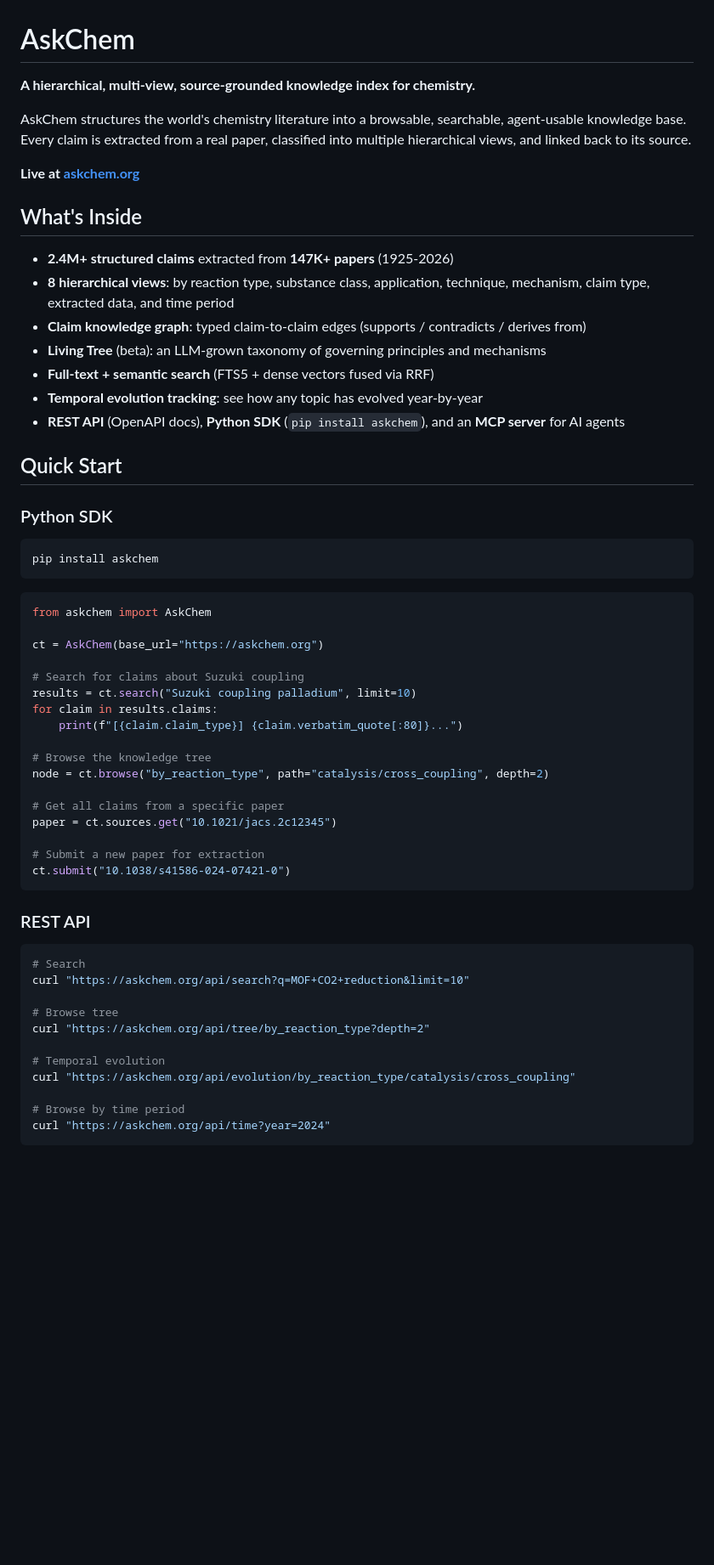
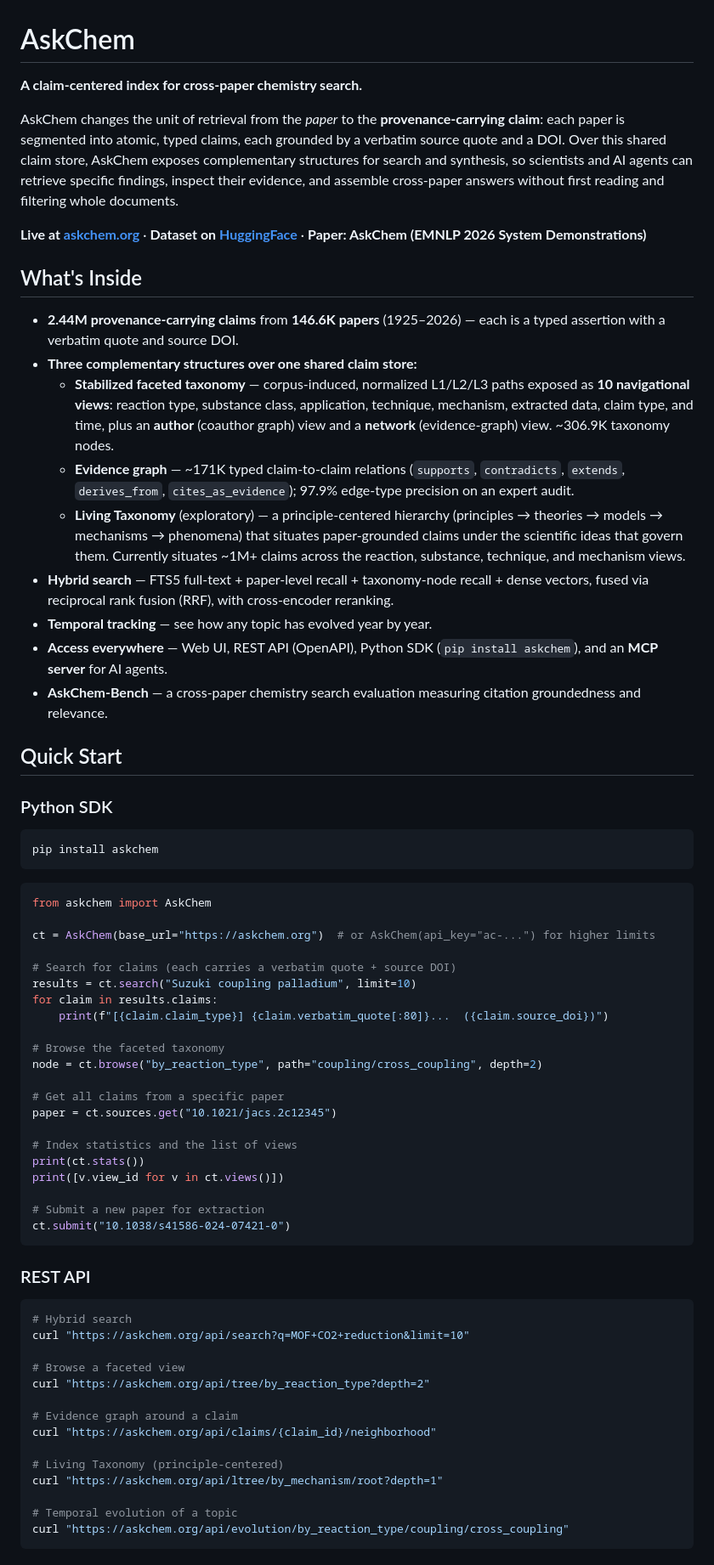
Before and after one commit to bingyan4science/askchem, a Markdown page: README.md, the part around one of its changes. Shown at 85% size. Drawn GitHub-style; blank space fills up the shorter version.

````diff
--- a/README.md
+++ b/README.md
@@ -1,20 +1,22 @@
 # AskChem
 
-**A hierarchical, multi-view, source-grounded knowledge index for chemistry.**
+**A claim-centered index for cross-paper chemistry search.**
 
-AskChem structures the world's chemistry literature into a browsable, searchable, agent-usable knowledge base. Every claim is extracted from a real paper, classified into multiple hierarchical views, and linked back to its source.
+AskChem changes the unit of retrieval from the *paper* to the **provenance-carrying claim**: each paper is segmented into atomic, typed claims, each grounded by a verbatim source quote and a DOI. Over this shared claim store, AskChem exposes complementary structures for search and synthesis, so scientists and AI agents can retrieve specific findings, inspect their evidence, and assemble cross-paper answers without first reading and filtering whole documents.
 
-**Live at [askchem.org](https://askchem.org)**
+**Live at [askchem.org](https://askchem.org)** · **Dataset on [HuggingFace](https://huggingface.co/datasets/bing-yan/askchem)** · **Paper: AskChem (EMNLP 2026 System Demonstrations)**
 
 ## What's Inside
 
-- **2.4M+ structured claims** extracted from **147K+ papers** (1925-2026)
-- **8 hierarchical views**: by reaction type, substance class, application, technique, mechanism, claim type, extracted data, and time period
-- **Claim knowledge graph**: typed claim-to-claim edges (supports / contradicts / derives from)
-- **Living Tree** (beta): an LLM-grown taxonomy of governing principles and mechanisms
-- **Full-text + semantic search** (FTS5 + dense vectors fused via RRF)
-- **Temporal evolution tracking**: see how any topic has evolved year-by-year
-- **REST API** (OpenAPI docs), **Python SDK** (`pip install askchem`), and an **MCP server** for AI agents
+- **2.44M provenance-carrying claims** from **146.6K papers** (1925–2026) — each is a typed assertion with a verbatim quote and source DOI.
+- **Three complementary structures over one shared claim store:**
+  - **Stabilized faceted taxonomy** — corpus-induced, normalized L1/L2/L3 paths exposed as **10 navigational views**: reaction type, substance class, application, technique, mechanism, extracted data, claim type, and time, plus an **author** (coauthor graph) view and a **network** (evidence-graph) view. ~306.9K taxonomy nodes.
+  - **Evidence graph** — ~171K typed claim-to-claim relations (`supports`, `contradicts`, `extends`, `derives_from`, `cites_as_evidence`); 97.9% edge-type precision on an expert audit.
+  - **Living Taxonomy** (exploratory) — a principle-centered hierarchy (principles → theories → models → mechanisms → phenomena) that situates paper-grounded claims under the scientific ideas that govern them. Currently situates ~1M+ claims across the reaction, substance, technique, and mechanism views.
+- **Hybrid search** — FTS5 full-text + paper-level recall + taxonomy-node recall + dense vectors, fused via reciprocal rank fusion (RRF), with cross-encoder reranking.
+- **Temporal tracking** — see how any topic has evolved year by year.
+- **Access everywhere** — Web UI, REST API (OpenAPI), Python SDK (`pip install askchem`), and an **MCP server** for AI agents.
+- **AskChem-Bench** — a cross-paper chemistry search evaluation measuring citation groundedness and relevance.
 
 ## Quick Start
 
@@ -27,18 +29,22 @@ pip install askchem
 ```python
 from askchem import AskChem
 
-ct = AskChem(base_url="https://askchem.org")
+ct = AskChem(base_url="https://askchem.org")  # or AskChem(api_key="ac-...") for higher limits
 
-# Search for claims about Suzuki coupling
+# Search for claims (each carries a verbatim quote + source DOI)
 results = ct.search("Suzuki coupling palladium", limit=10)
 for claim in results.claims:
-    print(f"[{claim.claim_type}] {claim.verbatim_quote[:80]}...")
+    print(f"[{claim.claim_type}] {claim.verbatim_quote[:80]}...  ({claim.source_doi})")
 
-# Browse the knowledge tree
-node = ct.browse("by_reaction_type", path="catalysis/cross_coupling", depth=2)
+# Browse the faceted taxonomy
+node = ct.browse("by_reaction_type", path="coupling/cross_coupling", depth=2)
 
 # Get all claims from a specific paper
 paper = ct.sources.get("10.1021/jacs.2c12345")
+
+# Index statistics and the list of views
+print(ct.stats())
+print([v.view_id for v in ct.views()])
 
 # Submit a new paper for extraction
 ct.submit("10.1038/s41586-024-07421-0")
@@ -47,15 +53,18 @@ ct.submit("10.1038/s41586-024-07421-0")
 ### REST API
 
 ```bash
-# Search
+# Hybrid search
 curl "https://askchem.org/api/search?q=MOF+CO2+reduction&limit=10"
 
-# Browse tree
+# Browse a faceted view
 curl "https://askchem.org/api/tree/by_reaction_type?depth=2"
 
-# Temporal evolution
-curl "https://askchem.org/api/evolution/by_reaction_type/catalysis/cross_coupling"
+# Evidence graph around a claim
+curl "https://askchem.org/api/claims/{claim_id}/neighborhood"
 
-# Browse by time period
-curl "https://askchem.org/api/time?year=2024"
+# Living Taxonomy (principle-centered)
+curl "https://askchem.org/api/ltree/by_mechanism/root?depth=1"
+
+# Temporal evolution of a topic
+curl "https://askchem.org/api/evolution/by_reaction_type/coupling/cross_coupling"
 ```
````
Also changed, not shown: other parts of README.md (+79 -43 lines).
